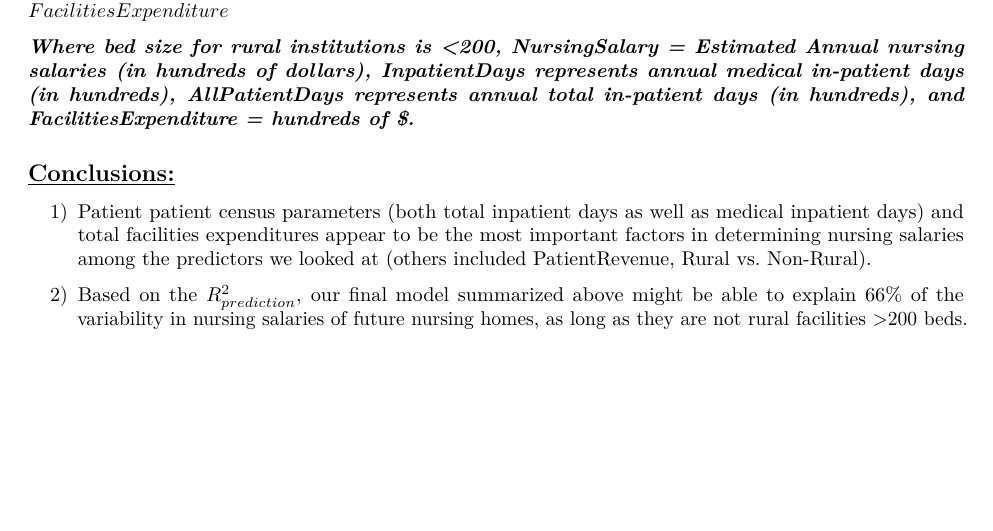
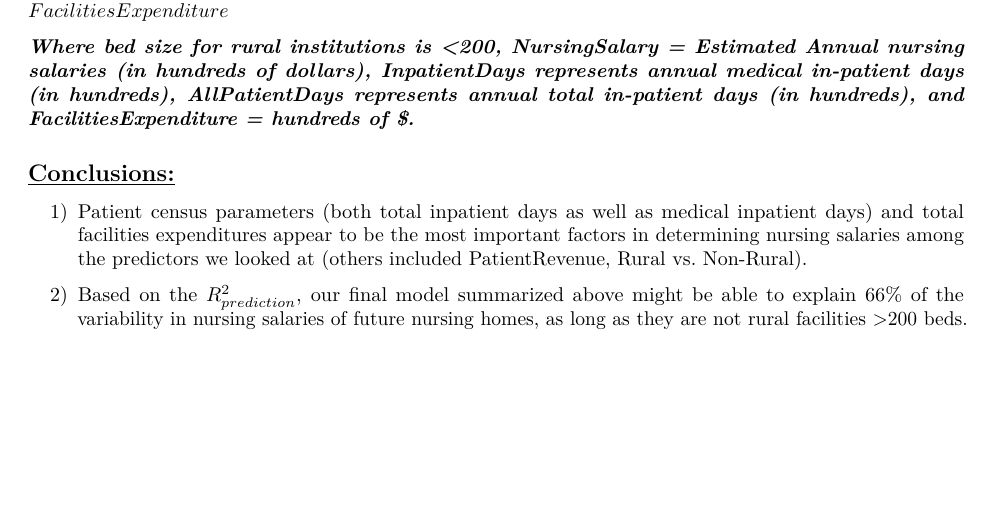
Before and after one commit to grm7q/STAT_6021_Project_2, an R Markdown document (Objective_1_MLR_Final.Rmd): part of page 6 of 6, cut so that both start at the same text. Rendered offline with R 4.5, knitr and Pandoc, then LaTeX, with nearby package versions; some code elsewhere in the file could not run offline.

Commit message:
fix typo

```diff
--- a/Objective_1_MLR_Final.Rmd
+++ b/Objective_1_MLR_Final.Rmd
@@ -275,6 +275,6 @@ $NursingSalary=366.08897-6.77821*InpatientDays+15.73249*AllPatientDays+0.15552*F
 
 ## \underline{Conclusions:}
 
-1) Patient patient census parameters (both total inpatient days as well as medical inpatient days) and total facilities expenditures appear to be the most important factors in determining nursing salaries among the predictors we looked at (others included PatientRevenue, Rural vs. Non-Rural).
+1) Patient census parameters (both total inpatient days as well as medical inpatient days) and total facilities expenditures appear to be the most important factors in determining nursing salaries among the predictors we looked at (others included PatientRevenue, Rural vs. Non-Rural).
 
 2) Based on the $R^2_{prediction}$, our final model summarized above might be able to explain 66% of the variability in nursing salaries of future nursing homes, as long as they are not rural facilities >200 beds.
```
